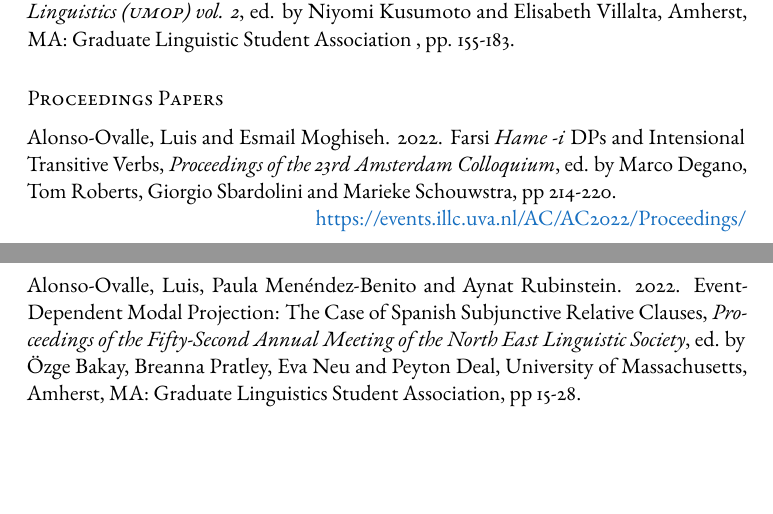
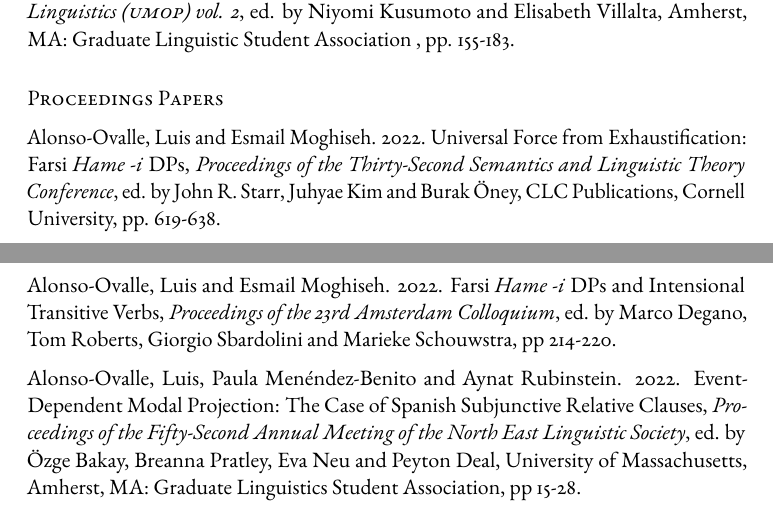
Before and after one commit to luisalo/cv, a LaTeX CV (alonso-ovalle-cv.tex): two parts of pages 5 and 6 of 28, joined at a grey line, cut so that both start at the same text, the shorter picture padded with empty space. Compiled offline with pdfLaTeX.

Commit message:
SALT 32 paper

```diff
--- a/alonso-ovalle-cv.tex
+++ b/alonso-ovalle-cv.tex
@@ -354,7 +354,10 @@
 
 \subsection*{Proceedings Papers}
 
-Alonso-Ovalle, Luis and Esmail Moghiseh. 2022. Farsi \textit{Hame -i} DPs and Intensional Transitive Verbs, \textit{Proceedings of the 23rd Amsterdam Colloquium}, ed. by Marco Degano, Tom Roberts, Giorgio Sbardolini and Marieke Schouwstra, pp 214-220.\\ \hspace*{\fill} \href{https://events.illc.uva.nl/AC/AC2022/Proceedings/}{https://events.illc.uva.nl/AC/AC2022/Proceedings/}
+Alonso-Ovalle, Luis and Esmail Moghiseh. 2022. Universal Force from Exhaustification: Farsi \textit{Hame -i} DPs, \textit{Proceedings of the Thirty-Second Semantics and Linguistic Theory Conference}, ed. by John R. Starr, Juhyae Kim and Burak \"{O}ney, CLC Publications, Cornell University, pp. 619-638. %\\ \hspace*{\fill} \href{https://doi.org/10.3765/salt.v1i0.5401}{https://doi.org/10.3765/salt.v1i0.5401}
+
+
+Alonso-Ovalle, Luis and Esmail Moghiseh. 2022. Farsi \textit{Hame -i} DPs and Intensional Transitive Verbs, \textit{Proceedings of the 23rd Amsterdam Colloquium}, ed. by Marco Degano, Tom Roberts, Giorgio Sbardolini and Marieke Schouwstra, pp 214-220.%\\ \hspace*{\fill} \href{https://events.illc.uva.nl/AC/AC2022/Proceedings/}{https://events.illc.uva.nl/AC/AC2022/Proceedings/}
 
 Alonso-Ovalle, Luis, Paula Men\'endez-Benito and Aynat Rubinstein. 2022. Event-Dependent Modal Projection: The Case of Spanish Subjunctive Relative Clauses, \textit{Proceedings of the Fifty-Second Annual Meeting of the North East Linguistic Society}, ed. by \"{O}zge Bakay, Breanna Pratley, Eva Neu and Peyton Deal, University of Massachusetts, Amherst, MA: Graduate Linguistics Student Association, pp 15-28.
 
```
Also changed, not shown: alonso-ovalle-cv.pdf, alonso-ovalle-cv.tex (1 more changed lines).
